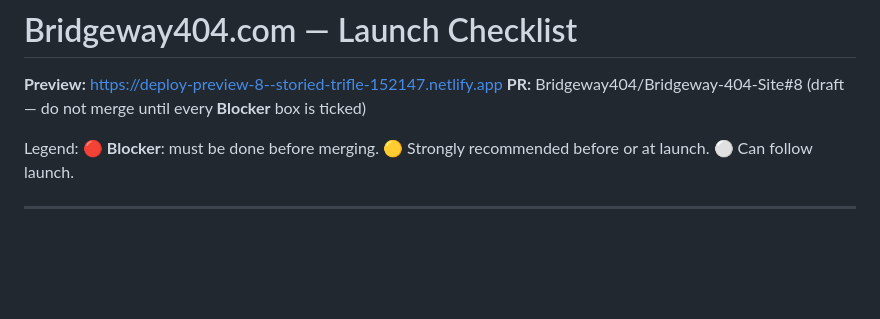
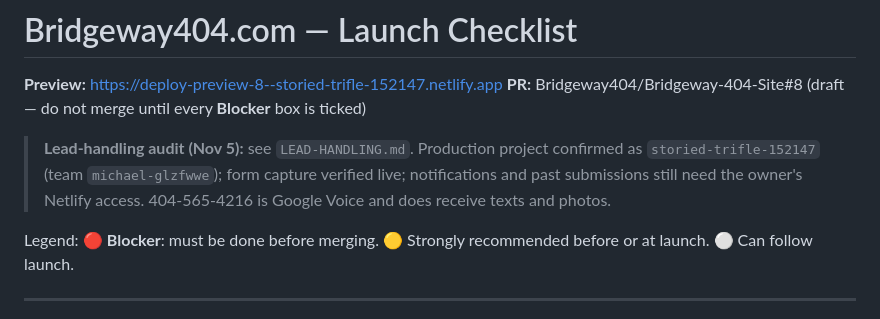
Before and after one commit to Bridgeway404/Bridgeway-404-Site, a Markdown page: docs/redesign-2026/LAUNCH-CHECKLIST.md, the part around the change. Drawn GitHub-style; blank space fills up the shorter version.

```diff
--- a/docs/redesign-2026/LAUNCH-CHECKLIST.md
+++ b/docs/redesign-2026/LAUNCH-CHECKLIST.md
@@ -2,6 +2,8 @@
 
 **Preview:** https://deploy-preview-8--storied-trifle-152147.netlify.app
 **PR:** Bridgeway404/Bridgeway-404-Site#8 (draft — do not merge until every **Blocker** box is ticked)
+
+> **Lead-handling audit (Nov 5):** see `LEAD-HANDLING.md`. Production project confirmed as `storied-trifle-152147` (team `michael-glzfwwe`); form capture verified live; notifications and past submissions still need the owner's Netlify access. 404-565-4216 is Google Voice and does receive texts and photos.
 
 Legend: 🔴 **Blocker**: must be done before merging. 🟡 Strongly recommended before or at launch. ⚪ Can follow launch.
 
```
Also changed, not shown: docs/redesign-2026/LEAD-HANDLING.md (added, +104 -0 lines).
